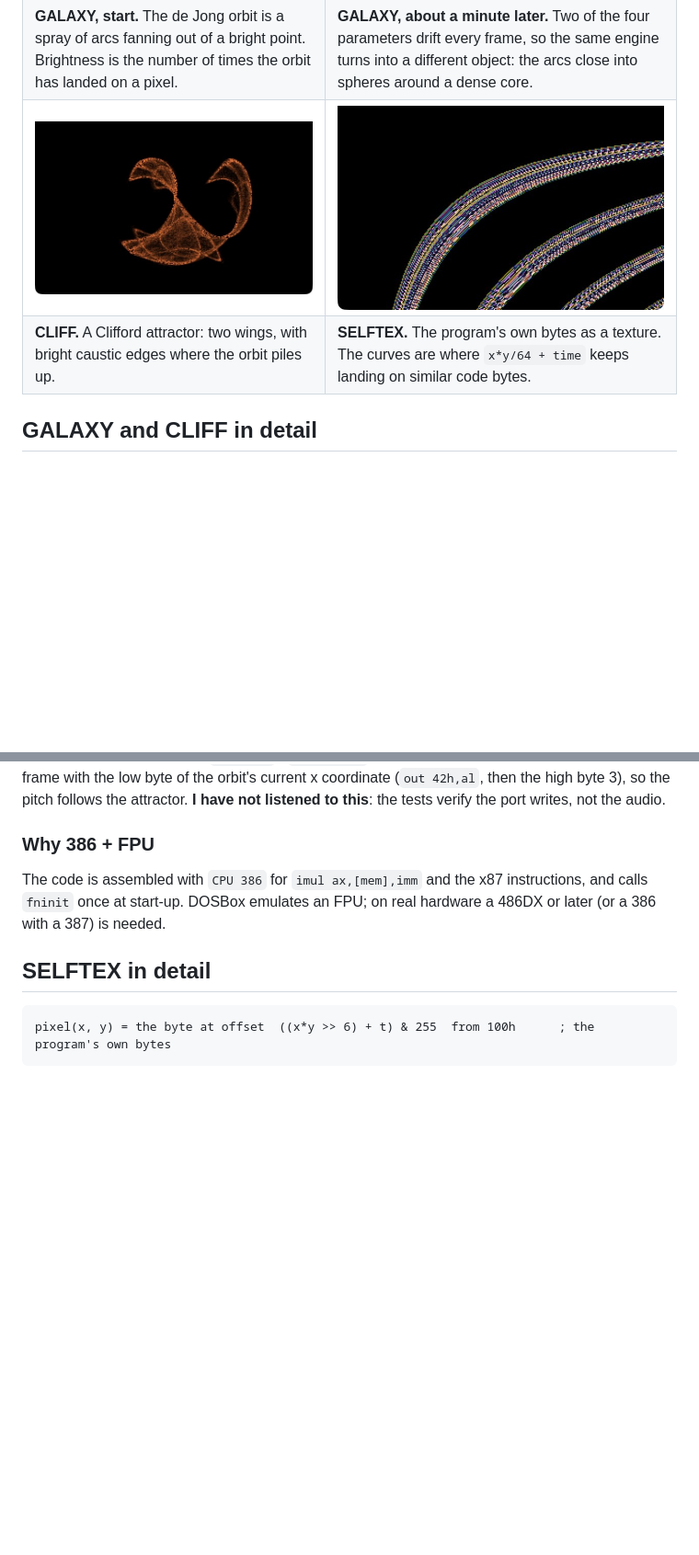
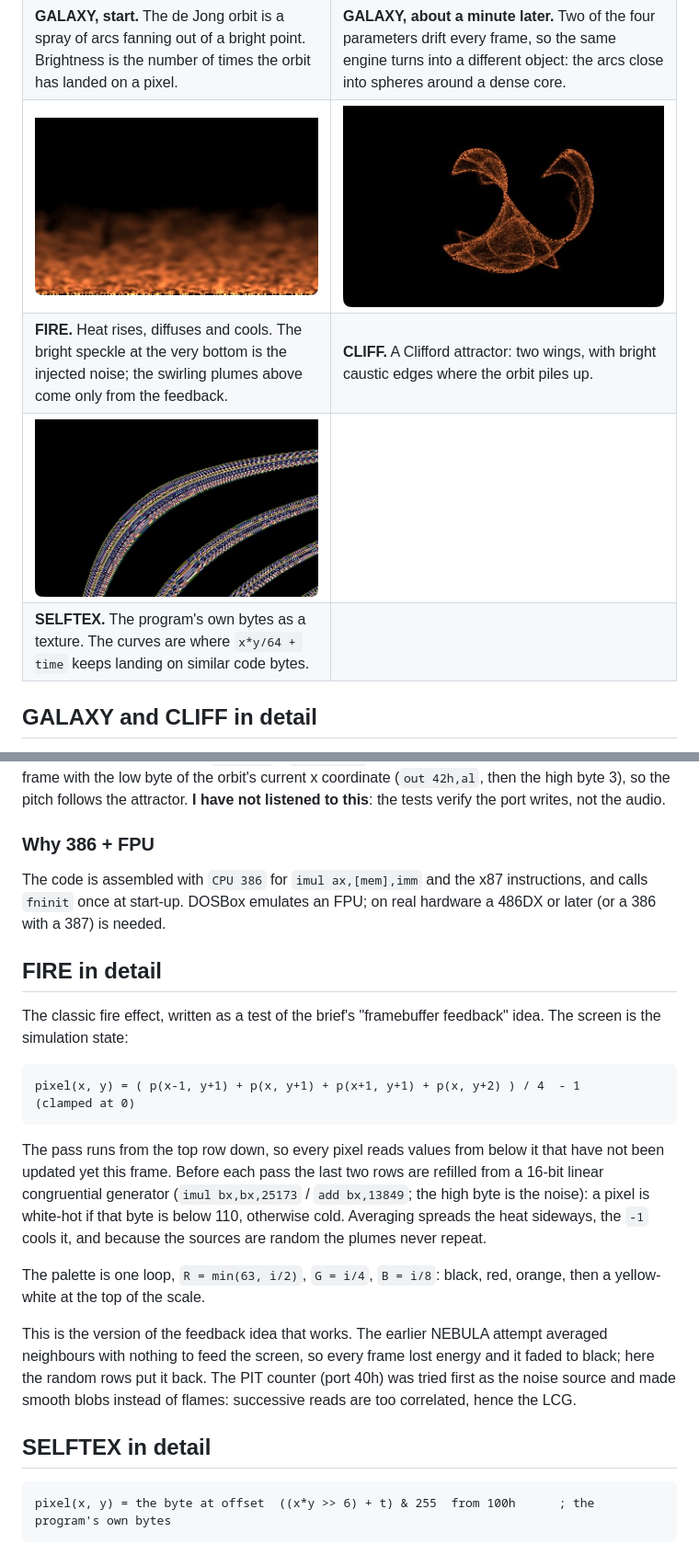
Before and after one commit to djayuffe/uber256-lab, a Markdown page: README.md, 2 parts joined by grey strips. Shown at 92% size. GitHub-like rendering; pictures changed too: docs/fire.jpg (added); blank space fills up the shorter version.

````diff
--- a/README.md
+++ b/README.md
@@ -61,8 +63,10 @@ All captured from the real binaries in DOSBox.
 |---|---|
 | ![GALAXY early](docs/galaxy-early.jpg) | ![GALAXY later](docs/galaxy-late.jpg) |
 | **GALAXY, start.** The de Jong orbit is a spray of arcs fanning out of a bright point. Brightness is the number of times the orbit has landed on a pixel. | **GALAXY, about a minute later.** Two of the four parameters drift every frame, so the same engine turns into a different object: the arcs close into spheres around a dense core. |
-| ![CLIFF](docs/cliff.jpg) | ![SELFTEX](docs/selftex.jpg) |
-| **CLIFF.** A Clifford attractor: two wings, with bright caustic edges where the orbit piles up. | **SELFTEX.** The program's own bytes as a texture. The curves are where `x*y/64 + time` keeps landing on similar code bytes. |
+| ![FIRE](docs/fire.jpg) | ![CLIFF](docs/cliff.jpg) |
+| **FIRE.** Heat rises, diffuses and cools. The bright speckle at the very bottom is the injected noise; the swirling plumes above come only from the feedback. | **CLIFF.** A Clifford attractor: two wings, with bright caustic edges where the orbit piles up. |
+| ![SELFTEX](docs/selftex.jpg) | |
+| **SELFTEX.** The program's own bytes as a texture. The curves are where `x*y/64 + time` keeps landing on similar code bytes. | |
 
 ## GALAXY and CLIFF in detail
 
@@ -135,6 +139,25 @@ of the orbit's current x coordinate (`out 42h,al`, then the high byte 3), so the
 The code is assembled with `CPU 386` for `imul ax,[mem],imm` and the x87 instructions, and calls `fninit` once at
 start-up. DOSBox emulates an FPU; on real hardware a 486DX or later (or a 386 with a 387) is needed.
 
+## FIRE in detail
+
+The classic fire effect, written as a test of the brief's "framebuffer feedback" idea. The screen is the simulation state:
+
+```
+pixel(x, y) = ( p(x-1, y+1) + p(x, y+1) + p(x+1, y+1) + p(x, y+2) ) / 4  - 1     (clamped at 0)
+```
+
+The pass runs from the top row down, so every pixel reads values from below it that have not been updated yet this frame.
+Before each pass the last two rows are refilled from a 16-bit linear congruential generator (`imul bx,bx,25173` / `add bx,13849`;
+the high byte is the noise): a pixel is white-hot if that byte is below 110, otherwise cold. Averaging spreads the heat sideways, the
+`-1` cools it, and because the sources are random the plumes never repeat.
+
+The palette is one loop, `R = min(63, i/2)`, `G = i/4`, `B = i/8`: black, red, orange, then a yellow-white at the top of the scale.
+
+This is the version of the feedback idea that works. The earlier NEBULA attempt averaged neighbours with nothing to feed
+the screen, so every frame lost energy and it faded to black; here the random rows put it back. The PIT counter (port 40h)
+was tried first as the noise source and made smooth blobs instead of flames: successive reads are too correlated, hence the LCG.
+
 ## SELFTEX in detail
 
 ```
````
Also changed, not shown: other parts of README.md (+12 -7 lines), CHANGELOG.md (+4 -0 lines), docs/gallery.jpg, 2 other files.
